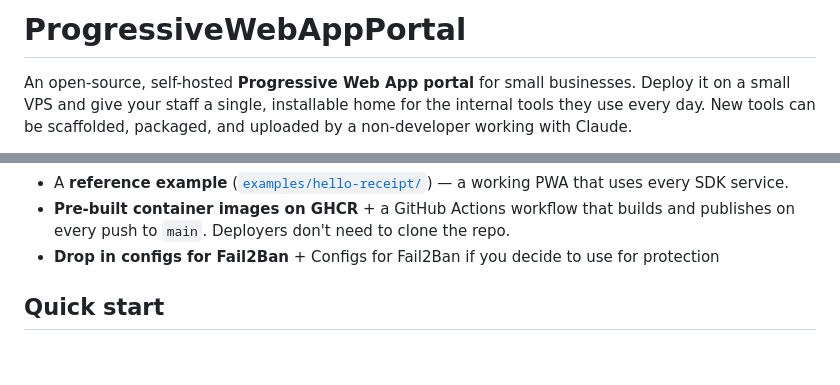
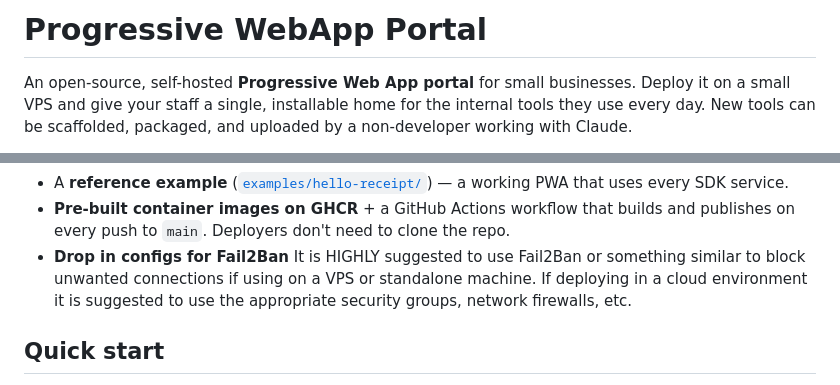
Before and after one commit to jacob-scheatzle/claude-pwa-portal, a Markdown page: README.md, 2 parts joined by grey strips. Drawn GitHub-style; blank space fills up the shorter version.

```diff
--- a/README.md
+++ b/README.md
@@ -1,4 +1,4 @@
-# ProgressiveWebAppPortal
+# Progressive WebApp Portal
 
 An open-source, self-hosted **Progressive Web App portal** for small businesses. Deploy it on a small VPS and give your staff a single, installable home for the internal tools they use every day. New tools can be scaffolded, packaged, and uploaded by a non-developer working with Claude.
 
@@ -27,8 +27,7 @@ The portal is designed so the apps inside it can be authored by someone who isn'
 - A **Claude skill** ([`claude-skill/pwa-portal-app/`](claude-skill/pwa-portal-app/)) so a non-developer can ask Claude to build an app and have it scaffolded, packaged, and uploaded automatically.
 - A **reference example** ([`examples/hello-receipt/`](examples/hello-receipt/)) — a working PWA that uses every SDK service.
 - **Pre-built container images on GHCR** + a GitHub Actions workflow that builds and publishes on every push to `main`. Deployers don't need to clone the repo.
-- **Drop in configs for Fail2Ban** + Configs for Fail2Ban if you decide to use for protection
-
+- **Drop in configs for Fail2Ban** It is HIGHLY suggested to use Fail2Ban or something similar to block unwanted connections if using on a VPS or standalone machine. If deploying in a cloud environment it is suggested to use the appropriate security groups, network firewalls, etc.
 ## Quick start
 
 Requires a host with **Docker** and **Docker Compose**. The portal ships as two pre-built container images on GitHub Container Registry; you don't need to clone this repo to deploy.
```
